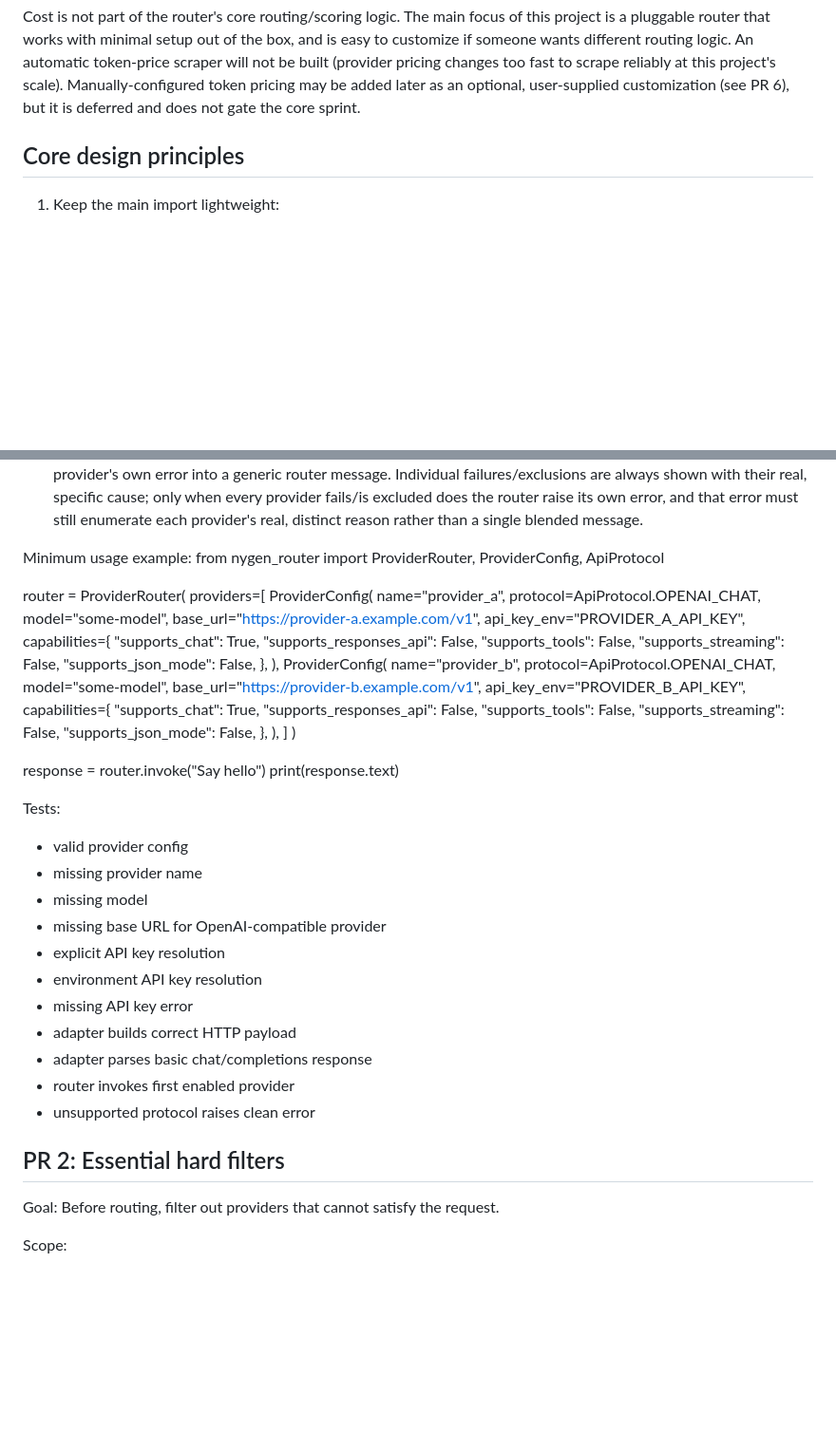
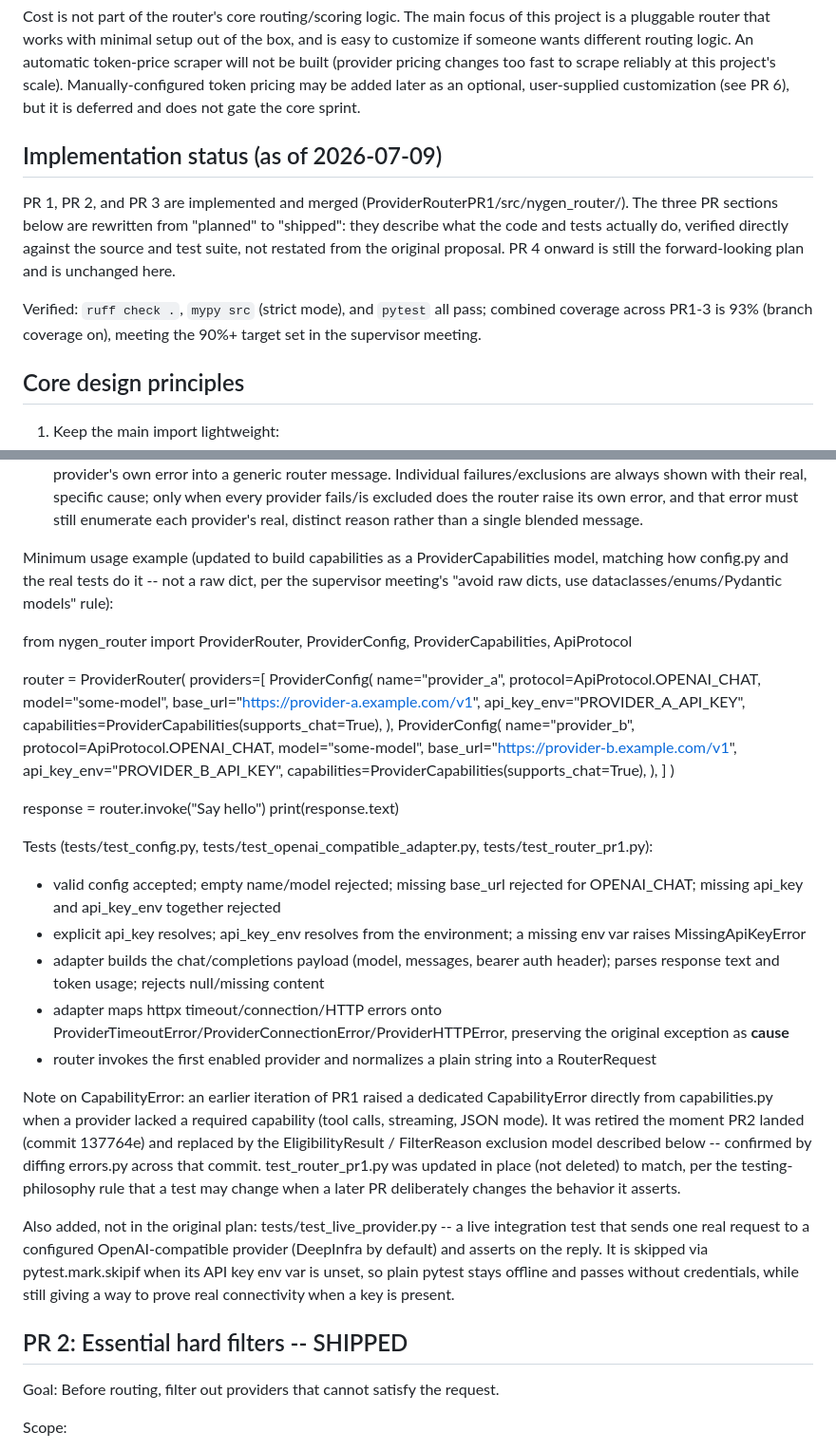
Before and after one commit to Olleflygar/TestProviderRouter, a Markdown page: Projectplan/ProjectPlan.md, 2 parts joined by grey strips. Shown at 95% size. Rendered like a GitHub page; blank space fills up the shorter version.

```diff
--- a/Projectplan/ProjectPlan.md
+++ b/Projectplan/ProjectPlan.md
@@ -14,6 +14,18 @@ An automatic token-price scraper will not be built (provider pricing changes
 too fast to scrape reliably at this project's scale). Manually-configured
 token pricing may be added later as an optional, user-supplied customization
 (see PR 6), but it is deferred and does not gate the core sprint.
+
+Implementation status (as of 2026-07-09)
+-----------------------------------------
+PR 1, PR 2, and PR 3 are implemented and merged (ProviderRouterPR1/src/nygen_router/).
+The three PR sections below are rewritten from "planned" to "shipped": they
+describe what the code and tests actually do, verified directly against the
+source and test suite, not restated from the original proposal. PR 4 onward
+is still the forward-looking plan and is unchanged here.
+
+Verified: `ruff check .`, `mypy src` (strict mode), and `pytest` all pass;
+combined coverage across PR1-3 is 93% (branch coverage on), meeting the 90%+
+target set in the supervisor meeting.
 
 Core design principles
 ----------------------
@@ -221,8 +274,12 @@ Key implementation decisions:
   raise its own error, and that error must still enumerate each provider's
   real, distinct reason rather than a single blended message.
 
-Minimum usage example:
-from nygen_router import ProviderRouter, ProviderConfig, ApiProtocol
+Minimum usage example (updated to build capabilities as a
+ProviderCapabilities model, matching how config.py and the real tests do it
+-- not a raw dict, per the supervisor meeting's "avoid raw dicts, use
+dataclasses/enums/Pydantic models" rule):
+
+from nygen_router import ProviderRouter, ProviderConfig, ProviderCapabilities, ApiProtocol
 
 router = ProviderRouter(
     providers=[
@@ -232,13 +289,7 @@ router = ProviderRouter(
             model="some-model",
             base_url="https://provider-a.example.com/v1",
             api_key_env="PROVIDER_A_API_KEY",
-            capabilities={
-                "supports_chat": True,
-                "supports_responses_api": False,
-                "supports_tools": False,
-                "supports_streaming": False,
-                "supports_json_mode": False,
-            },
+            capabilities=ProviderCapabilities(supports_chat=True),
         ),
         ProviderConfig(
             name="provider_b",
@@ -246,13 +297,7 @@ router = ProviderRouter(
             model="some-model",
             base_url="https://provider-b.example.com/v1",
             api_key_env="PROVIDER_B_API_KEY",
-            capabilities={
-                "supports_chat": True,
-                "supports_responses_api": False,
-                "supports_tools": False,
-                "supports_streaming": False,
-                "supports_json_mode": False,
-            },
+            capabilities=ProviderCapabilities(supports_chat=True),
         ),
     ]
 )
@@ -260,21 +305,38 @@ router = ProviderRouter(
 response = router.invoke("Say hello")
 print(response.text)
 
-Tests:
-- valid provider config
-- missing provider name
-- missing model
-- missing base URL for OpenAI-compatible provider
-- explicit API key resolution
-- environment API key resolution
-- missing API key error
-- adapter builds correct HTTP payload
-- adapter parses basic chat/completions response
-- router invokes first enabled provider
-- unsupported protocol raises clean error
+Tests (tests/test_config.py, tests/test_openai_compatible_adapter.py,
+tests/test_router_pr1.py):
+- valid config accepted; empty name/model rejected; missing base_url
+  rejected for OPENAI_CHAT; missing api_key and api_key_env together rejected
+- explicit api_key resolves; api_key_env resolves from the environment; a
+  missing env var raises MissingApiKeyError
+- adapter builds the chat/completions payload (model, messages, bearer auth
+  header); parses response text and token usage; rejects null/missing content
+- adapter maps httpx timeout/connection/HTTP errors onto
+  ProviderTimeoutError/ProviderConnectionError/ProviderHTTPError, preserving
+  the original exception as __cause__
+- router invokes the first enabled provider and normalizes a plain string
+  into a RouterRequest
 
-PR 2: Essential hard filters
-----------------------------
+Note on CapabilityError: an earlier iteration of PR1 raised a dedicated
+CapabilityError directly from capabilities.py when a provider lacked a
+required capability (tool calls, streaming, JSON mode). It was retired the
+moment PR2 landed (commit 137764e) and replaced by the EligibilityResult /
+FilterReason exclusion model described below -- confirmed by diffing
+errors.py across that commit. test_router_pr1.py was updated in place (not
+deleted) to match, per the testing-philosophy rule that a test may change
+when a later PR deliberately changes the behavior it asserts.
+
+Also added, not in the original plan: tests/test_live_provider.py -- a live
+integration test that sends one real request to a configured
+OpenAI-compatible provider (DeepInfra by default) and asserts on the reply.
+It is skipped via pytest.mark.skipif when its API key env var is unset, so
+plain pytest stays offline and passes without credentials, while still
+giving a way to prove real connectivity when a key is present.
+
+PR 2: Essential hard filters -- SHIPPED
+-----------------------------------------
 Goal:
 Before routing, filter out providers that cannot satisfy the request.
 
```
Also changed, not shown: other parts of Projectplan/ProjectPlan.md (+80 -39 lines).
